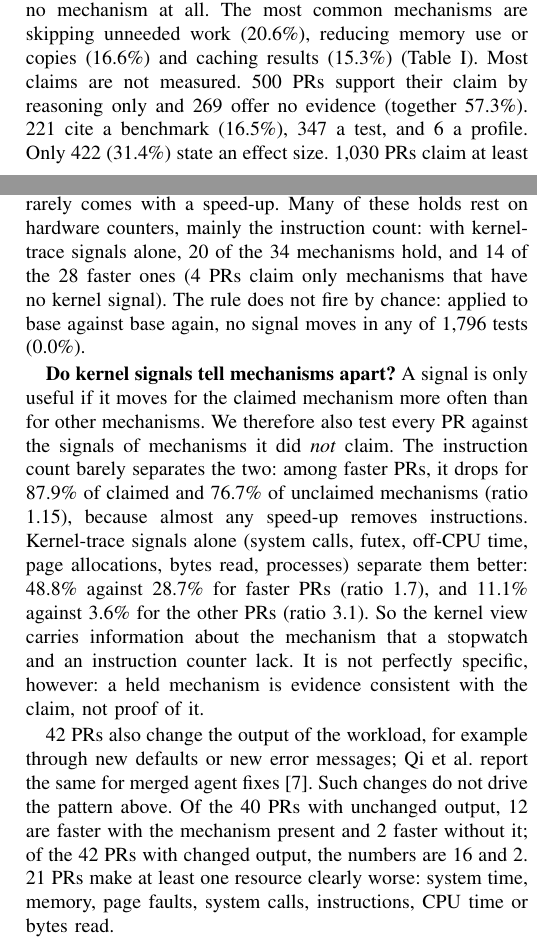
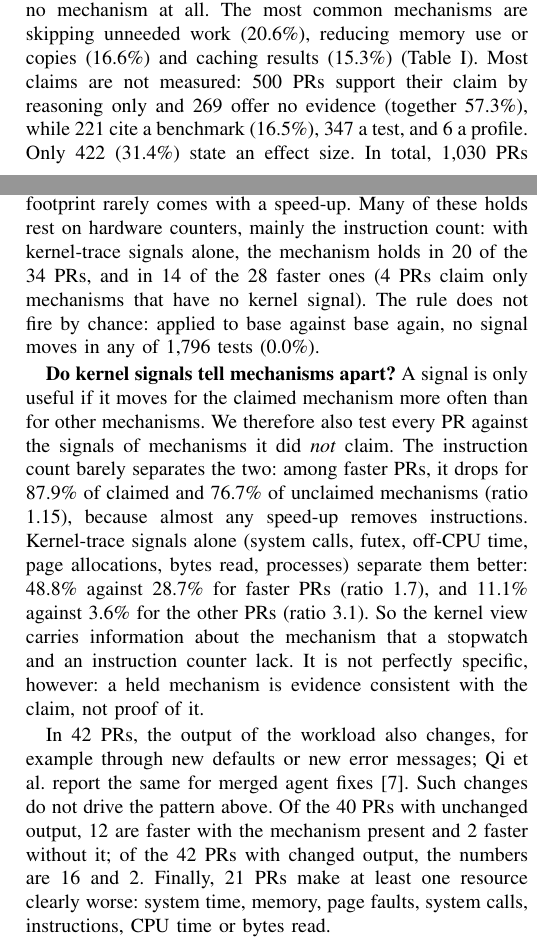
Before and after one commit to 17YuvrajSehgal/AGENTS-WORKSHOP, a LaTeX paper (paper/main.tex, which reads paper/sections/03-results.tex): two parts of the columns of pages 3 and 4 of 5, joined at a grey line, cut so that both start at the same text. Compiled offline with pdfLaTeX; a missing font is replaced by an installed copy or a similar font; a LaTeX package or settings file that is missing is left out.

Commit message:
Paper: final proofread (Laaber title case, holds counted per PR, no sentence starts with a numeral)
Co-Authored-By: Claude Opus 5.5 <noreply@anthropic.com>

```diff
--- a/paper/sections/03-results.tex
+++ b/paper/sections/03-results.tex
@@ -7,11 +7,12 @@ Of the \nClaims runtime-performance PRs, \nNoMech (\pctNoMech) name no
 mechanism at all. The most common mechanisms are skipping unneeded work
 (\mechSkipUnneededWork), reducing memory use or copies (\mechLessMemory)
 and caching results (\mechCacheResults) (Table~\ref{tab:oracle}). Most
-claims are not measured. \evReasoning PRs support their claim by reasoning
-only and \evNone offer no evidence (together \pctReasonNone). \evBenchmark
-cite a benchmark (\pctBenchmark), \evTest a test, and \evProfile a profile.
-Only \nEffect (\pctEffect) state an effect size. \nMeasurableClaims PRs
-claim at least one mechanism that has a kernel or hardware signal. The
+claims are not measured: \evReasoning PRs support their claim by reasoning
+only and \evNone offer no evidence (together \pctReasonNone), while
+\evBenchmark cite a benchmark (\pctBenchmark), \evTest a test, and
+\evProfile a profile.
+Only \nEffect (\pctEffect) state an effect size. In total, \nMeasurableClaims
+PRs claim at least one mechanism that has a kernel or hardware signal. The
 rest claim only GPU, external-API, user-interface or uncategorized
 mechanisms, or no mechanism.
 
@@ -99,8 +100,8 @@ is faster, its claimed mechanism usually holds (\qFH of \nFaster); when it
 is slower, it rarely does (\qSH of \nSlower). In this sample, a missing
 footprint rarely comes with a speed-up. Many of these holds rest on
 hardware counters, mainly the instruction count: with kernel-trace signals
-alone, \nHeldKernel of the \nHeld mechanisms hold, and \nHeldFastKernel of
-the \nHeldFast faster ones (\nHeldHwOnly PRs claim only mechanisms that
+alone, the mechanism holds in \nHeldKernel of the \nHeld PRs, and in
+\nHeldFastKernel of the \nHeldFast faster ones (\nHeldHwOnly PRs claim only mechanisms that
 have no kernel signal). The rule does not fire by chance:
 applied to base against base again, no signal moves in any of
 \aaSigTests tests (\aaSigRate).
@@ -120,14 +121,15 @@ carries information about the mechanism that a stopwatch and an
 instruction counter lack. It is not perfectly specific, however: a held
 mechanism is evidence consistent with the claim, not proof of it.
 
-\nBehaviour PRs also change the output of the workload, for example
+In \nBehaviour PRs, the output of the workload also changes, for example
 through new defaults or new error messages; Qi et al.\ report the same
 for merged agent fixes~\cite{qi2026merged}. Such changes do not drive the
 pattern above. Of the \nSame PRs with unchanged output, \qFHSame are
 faster with the mechanism present and \qFNSame faster without it; of the
 \nChg PRs with changed output, the numbers are \qFHChg and \qFNChg.
-\nHiddenCost PRs make at least one resource clearly worse: system time,
-memory, page faults, system calls, instructions, CPU time or bytes read.
+Finally, \nHiddenCost PRs make at least one resource clearly worse: system
+time, memory, page faults, system calls, instructions, CPU time or bytes
+read.
 
 \begin{table}[t]
 \caption{Analysed PRs by agent and by the evidence the PR offers for its
```
Also changed, not shown: paper/refs.bib (+1 -1 lines), paper/main.pdf.
